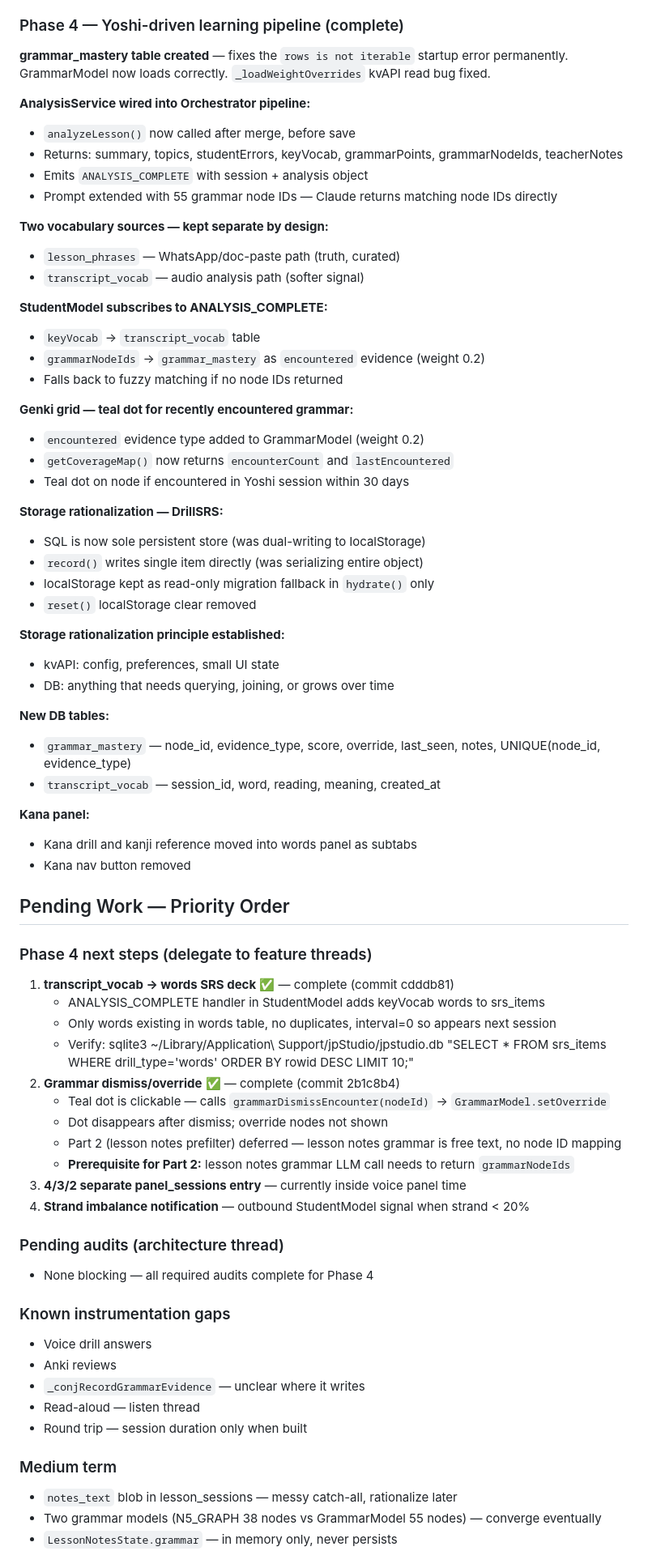
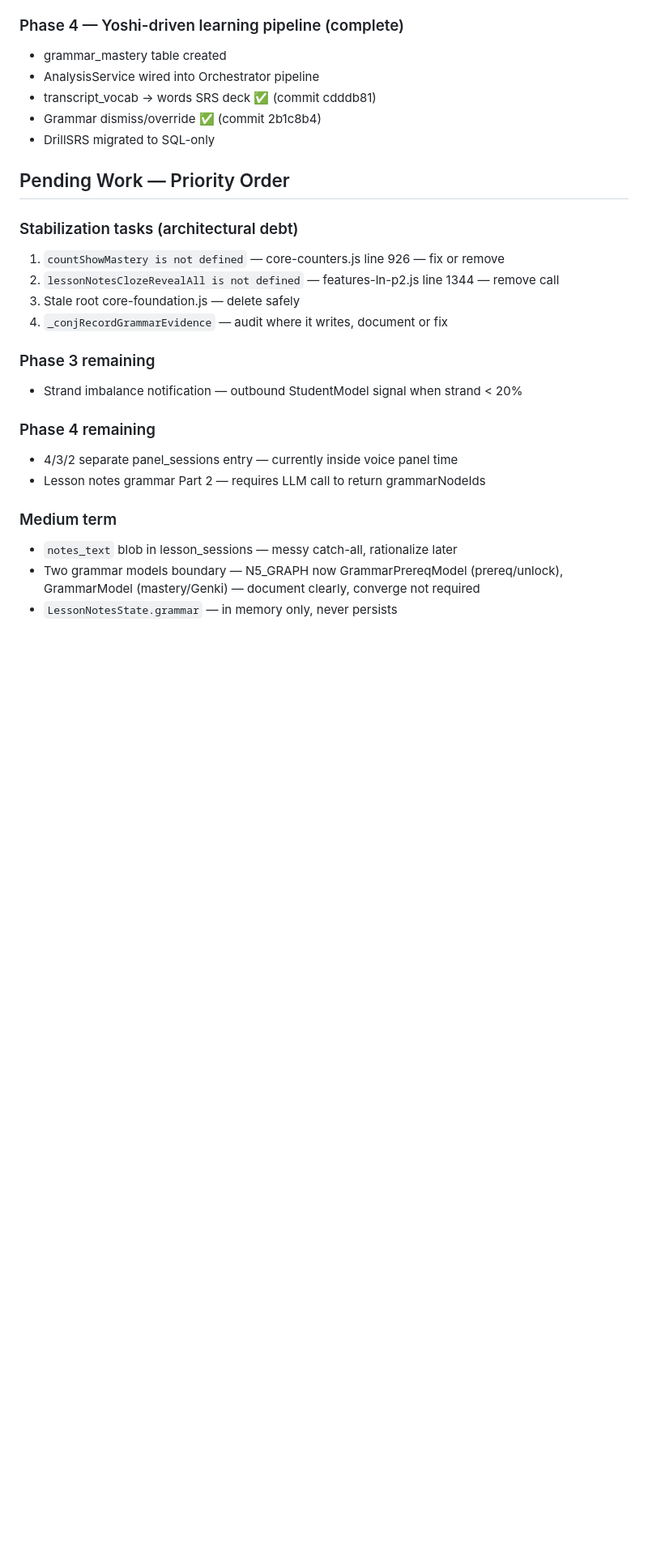
Before and after one commit to jpstudioyoshi/jpstudio, a Markdown page: context-session.md, the part around one of its changes. Shown at 81% size. GitHub-like rendering; blank space fills up the shorter version.

Commit message:
Update context-session.md — session 23

```diff
--- a/context-session.md
+++ b/context-session.md
@@ -92,74 +103,28 @@ See ARCHITECTURE_HUB.md in project Knowledge for full design.
 - FLUENCY tiles corrected
 
 ### Phase 4 — Yoshi-driven learning pipeline (complete)
-
-**grammar_mastery table created** — fixes the `rows is not iterable` startup error permanently.
-GrammarModel now loads correctly. `_loadWeightOverrides` kvAPI read bug fixed.
-
-**AnalysisService wired into Orchestrator pipeline:**
-- `analyzeLesson()` now called after merge, before save
-- Returns: summary, topics, studentErrors, keyVocab, grammarPoints, grammarNodeIds, teacherNotes
-- Emits `ANALYSIS_COMPLETE` with session + analysis object
-- Prompt extended with 55 grammar node IDs — Claude returns matching node IDs directly
-
-**Two vocabulary sources — kept separate by design:**
-- `lesson_phrases` — WhatsApp/doc-paste path (truth, curated)
-- `transcript_vocab` — audio analysis path (softer signal)
-
-**StudentModel subscribes to ANALYSIS_COMPLETE:**
-- `keyVocab` → `transcript_vocab` table
-- `grammarNodeIds` → `grammar_mastery` as `encountered` evidence (weight 0.2)
-- Falls back to fuzzy matching if no node IDs returned
-
-**Genki grid — teal dot for recently encountered grammar:**
-- `encountered` evidence type added to GrammarModel (weight 0.2)
-- `getCoverageMap()` now returns `encounterCount` and `lastEncountered`
-- Teal dot on node if encountered in Yoshi session within 30 days
-
-**Storage rationalization — DrillSRS:**
-- SQL is now sole persistent store (was dual-writing to localStorage)
-- `record()` writes single item directly (was serializing entire object)
-- localStorage kept as read-only migration fallback in `hydrate()` only
-- `reset()` localStorage clear removed
-
-**Storage rationalization principle established:**
-- kvAPI: config, preferences, small UI state
-- DB: anything that needs querying, joining, or grows over time
-
-**New DB tables:**
-- `grammar_mastery` — node_id, evidence_type, score, override, last_seen, notes, UNIQUE(node_id, evidence_type)
-- `transcript_vocab` — session_id, word, reading, meaning, created_at
-
-**Kana panel:**
-- Kana drill and kanji reference moved into words panel as subtabs
-- Kana nav button removed
+- grammar_mastery table created
+- AnalysisService wired into Orchestrator pipeline
+- transcript_vocab → words SRS deck ✅ (commit cdddb81)
+- Grammar dismiss/override ✅ (commit 2b1c8b4)
+- DrillSRS migrated to SQL-only
 
 ## Pending Work — Priority Order
 
-### Phase 4 next steps (delegate to feature threads)
-1. **transcript_vocab → words SRS deck** ✅ — complete (commit cdddb81)
-   - ANALYSIS_COMPLETE handler in StudentModel adds keyVocab words to srs_items
-   - Only words existing in words table, no duplicates, interval=0 so appears next session
-   - Verify: sqlite3 ~/Library/Application\ Support/jpStudio/jpstudio.db "SELECT * FROM srs_items WHERE drill_type='words' ORDER BY rowid DESC LIMIT 10;"
-2. **Grammar dismiss/override** ✅ — complete (commit 2b1c8b4)
-   - Teal dot is clickable — calls `grammarDismissEncounter(nodeId)` → `GrammarModel.setOverride`
-   - Dot disappears after dismiss; override nodes not shown
-   - Part 2 (lesson notes prefilter) deferred — lesson notes grammar is free text, no node ID mapping
-   - **Prerequisite for Part 2:** lesson notes grammar LLM call needs to return `grammarNodeIds`
-3. **4/3/2 separate panel_sessions entry** — currently inside voice panel time
-4. **Strand imbalance notification** — outbound StudentModel signal when strand < 20%
+### Stabilization tasks (architectural debt)
+1. `countShowMastery is not defined` — core-counters.js line 926 — fix or remove
+2. `lessonNotesClozeRevealAll is not defined` — features-ln-p2.js line 1344 — remove call
+3. Stale root core-foundation.js — delete safely
+4. `_conjRecordGrammarEvidence` — audit where it writes, document or fix
 
-### Pending audits (architecture thread)
-- None blocking — all required audits complete for Phase 4
+### Phase 3 remaining
+- Strand imbalance notification — outbound StudentModel signal when strand < 20%
 
-### Known instrumentation gaps
-- Voice drill answers
-- Anki reviews
-- `_conjRecordGrammarEvidence` — unclear where it writes
-- Read-aloud — listen thread
-- Round trip — session duration only when built
+### Phase 4 remaining
+- 4/3/2 separate panel_sessions entry — currently inside voice panel time
+- Lesson notes grammar Part 2 — requires LLM call to return grammarNodeIds
 
 ### Medium term
 - `notes_text` blob in lesson_sessions — messy catch-all, rationalize later
-- Two grammar models (N5_GRAPH 38 nodes vs GrammarModel 55 nodes) — converge eventually
+- Two grammar models boundary — N5_GRAPH now GrammarPrereqModel (prereq/unlock), GrammarModel (mastery/Genki) — document clearly, converge not required
 - `LessonNotesState.grammar` — in memory only, never persists
```
Also changed, not shown: other parts of context-session.md (+16 -6 lines).
